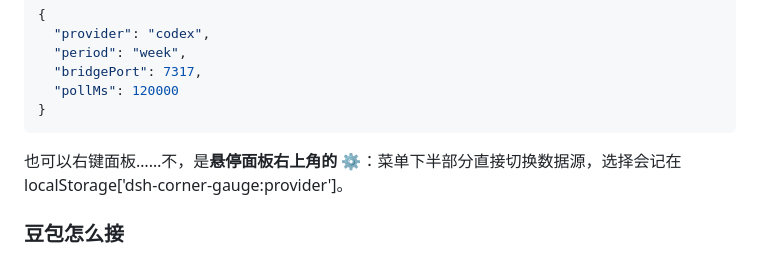
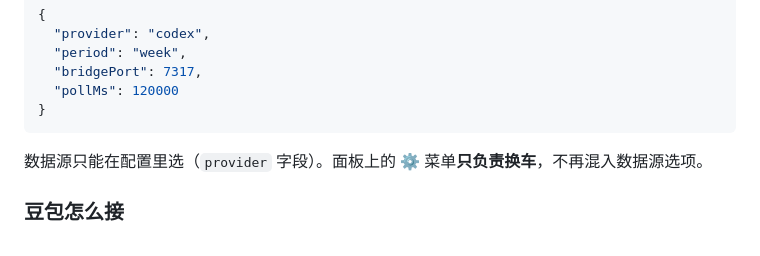
Before and after one commit to kkppshuai-svg/dsh-corner-gauge, a Markdown page: README.md, the part around the change. GitHub-like rendering.

````diff
--- a/README.md
+++ b/README.md
@@ -265,7 +265,7 @@
 }
 ```
 
-也可以右键面板……不，是**悬停面板右上角的 ⚙**：菜单下半部分直接切换数据源，选择会记在 localStorage['dsh-corner-gauge:provider']。
+数据源只能在配置里选（`provider` 字段）。面板上的 ⚙ 菜单**只负责换车**，不再混入数据源选项。
 
 ### 豆包怎么接
 
````
Also changed, not shown: CHANGELOG.md (+5 -0 lines), docs/settings-menu.png (added), 2 other files.
